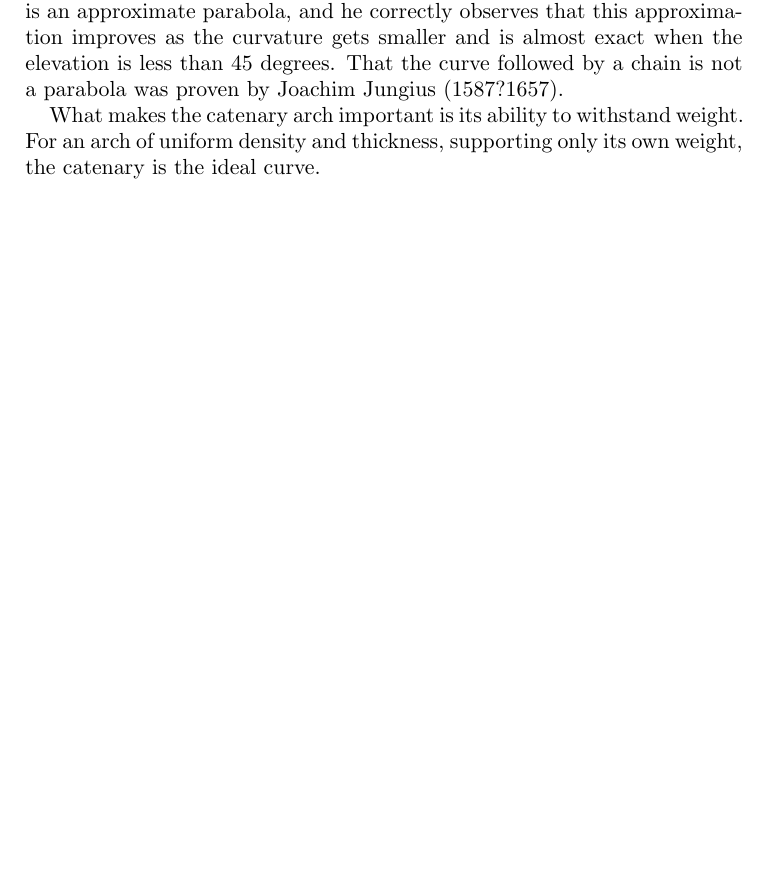
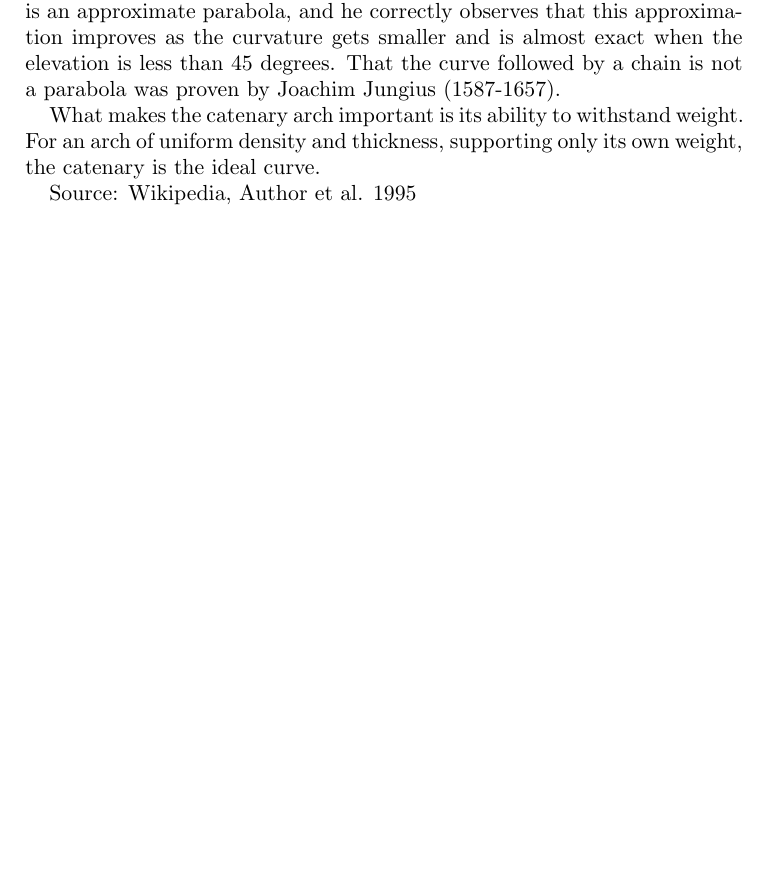
Before and after one commit to Cityflo/Meld_demo, a LaTeX paper (catenary.tex): part of the page, cut so that both start at the same text, the shorter picture padded with empty space. Compiled offline with pdfLaTeX.

Commit message:
added source

```diff
--- a/catenary.tex
+++ b/catenary.tex
@@ -9,9 +9,10 @@ Mathematically, the catenary curve is the graph of the hyperbolic cosine functio
 y = a \: \mathrm{cosh}(\frac{x}{a})
 \end{equation}
 
-It is often said that Galileo thought the curve of a hanging chain was parabolic. In his \textit{Two New Sciences (1638)}, Galileo says that a hanging cord is an approximate parabola, and he correctly observes that this approximation improves as the curvature gets smaller and is almost exact when the elevation is less than 45 degrees. That the curve followed by a chain is not a parabola was proven by Joachim Jungius (1587?1657).
+It is often said that Galileo thought the curve of a hanging chain was parabolic. In his \textit{Two New Sciences (1638)}, Galileo says that a hanging cord is an approximate parabola, and he correctly observes that this approximation improves as the curvature gets smaller and is almost exact when the elevation is less than 45 degrees. That the curve followed by a chain is not a parabola was proven by Joachim Jungius (1587-1657).
 
 What makes the catenary arch important is its ability to withstand weight. For an arch of uniform density and thickness, supporting only its own weight, the catenary is the ideal curve.
-%Source: Wikipedia 2007
+
+Source: Wikipedia, Author et al. 1995
 
 \end{document}
```
